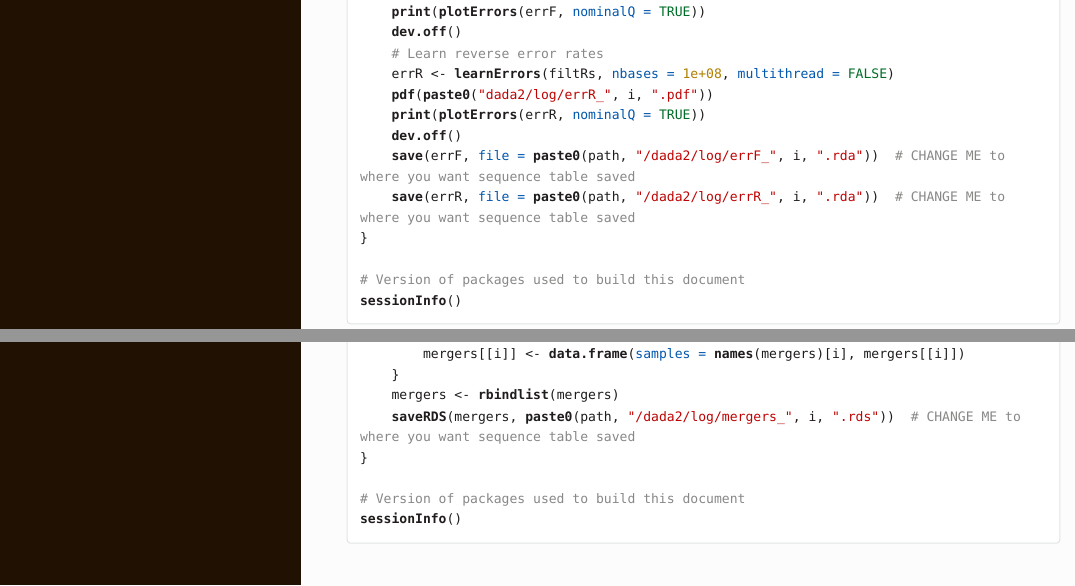
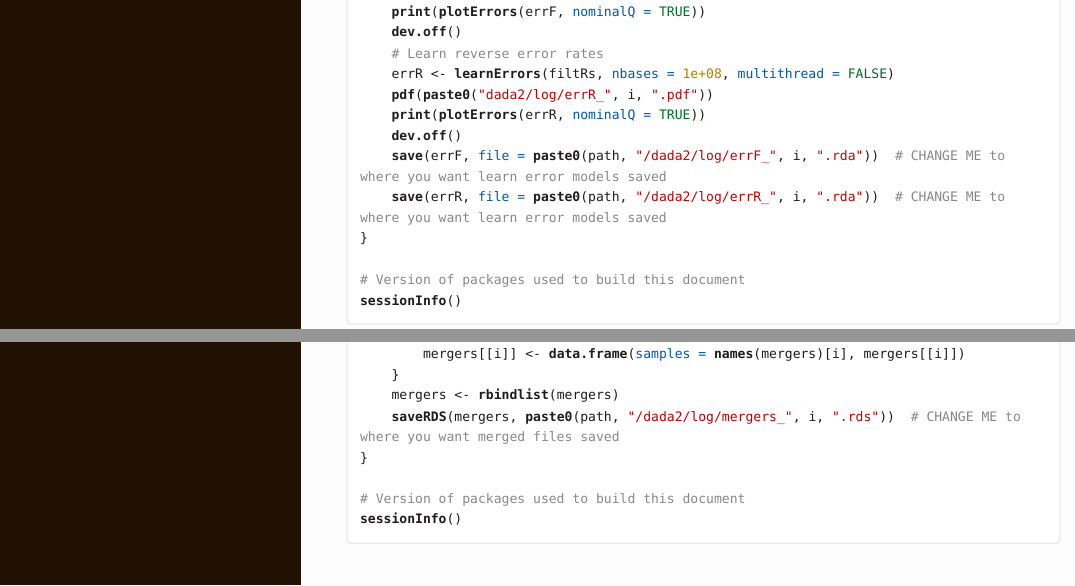
Before and after one commit to benalric/MetaB_pipeline, an R Markdown document (vignettes/dada2_pipeline.Rmd): the page in a window 1100 px wide, from 8940 px down, and a second part further down, joined at a grey line. The pictures show the output file vignettes/dada2_pipeline.html that the author committed with the source, opened offline; long lines of code are wrapped.

Commit message:
Update vignettes

```diff
--- a/vignettes/dada2_pipeline.Rmd
+++ b/vignettes/dada2_pipeline.Rmd
@@ -376,8 +376,8 @@ foreach(i = runs, .packages = c("data.table","dada2")) %dopar% {
   pdf(paste0("dada2/log/errR_", i, ".pdf"))
   print(plotErrors(errR, nominalQ = TRUE))
   dev.off()
-  save(errF, file = paste0(path, "/dada2/log/errF_",i,".rda")) # CHANGE ME to where you want sequence table saved
-  save(errR, file = paste0(path, "/dada2/log/errR_",i,".rda")) # CHANGE ME to where you want sequence table saved
+  save(errF, file = paste0(path, "/dada2/log/errF_",i,".rda")) # CHANGE ME to where you want learn error models saved
+  save(errR, file = paste0(path, "/dada2/log/errR_",i,".rda")) # CHANGE ME to where you want learn error models saved
 }
 
 # Version of packages used to build this document
@@ -527,7 +527,7 @@ foreach(i = runs, .packages = c("data.table","dada2")) %dopar% {
     mergers[[i]] <- data.frame(samples = names(mergers)[i], mergers[[i]])
   }
   mergers <- rbindlist(mergers)
-  saveRDS(mergers, paste0(path, "/dada2/log/mergers_",i,".rds")) # CHANGE ME to where you want sequence table saved
+  saveRDS(mergers, paste0(path, "/dada2/log/mergers_",i,".rds")) # CHANGE ME to where you want merged files saved
 }
 
 # Version of packages used to build this document
```
Also changed, not shown: vignettes/dada2_pipeline.html.
